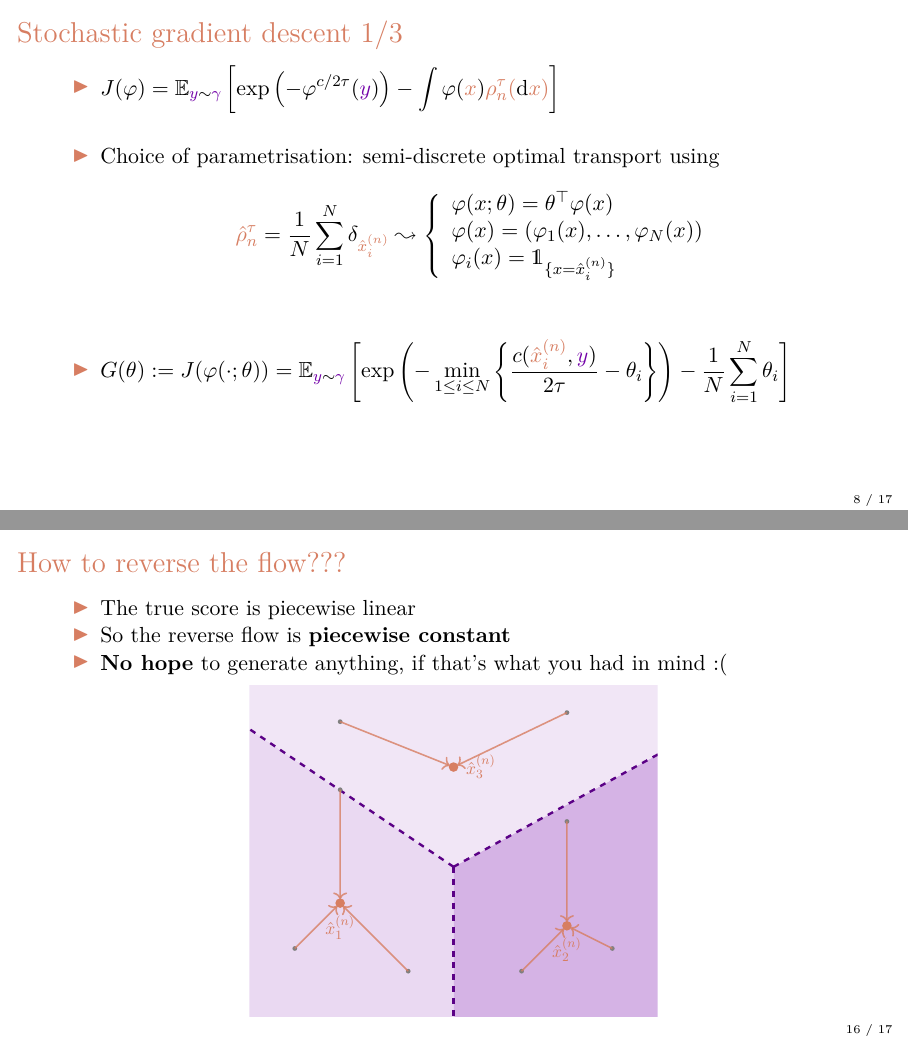
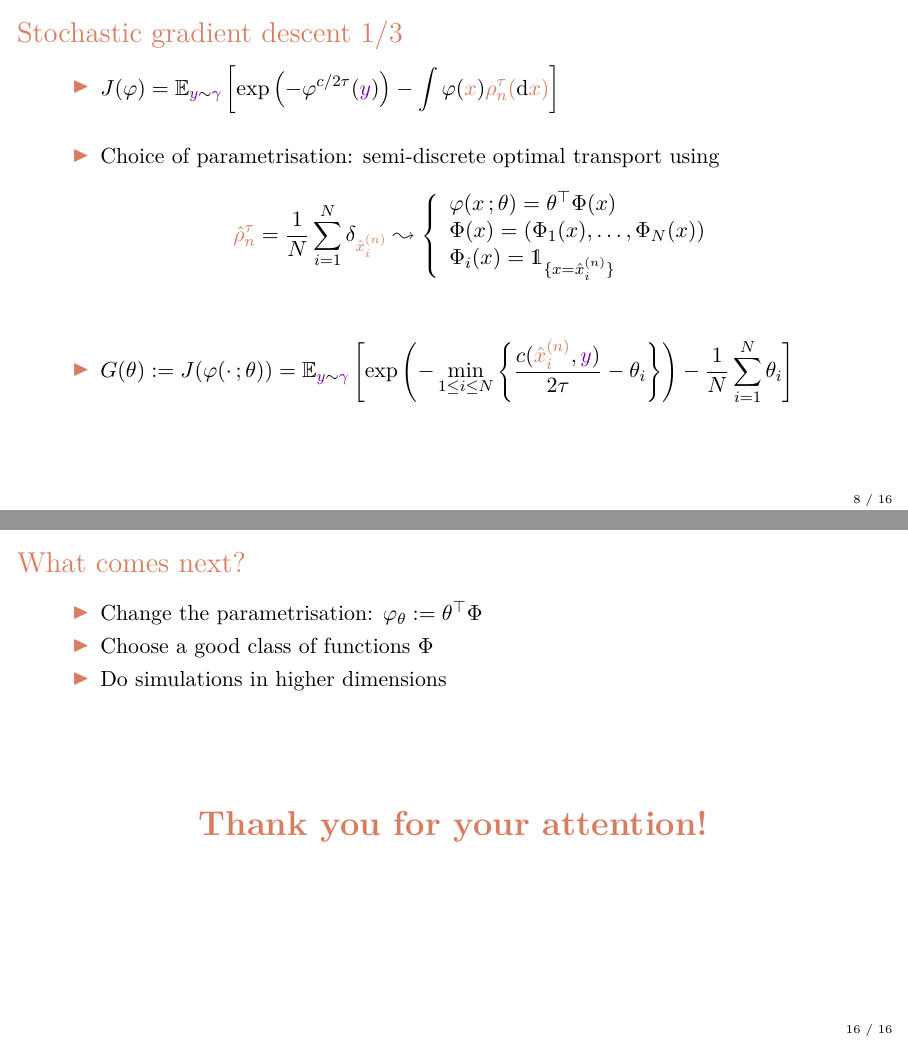
Before and after one commit to quentingiton/talks, LaTeX slides (Curves and Surfaces/2026/beamer_CS26_Quentin_GITON.tex): pages 16 and 39 of 43 before the commit and pages 16 and 38 of 38 after it, joined at a grey line. Compiled offline with pdfLaTeX.

Commit message:
last changes

```diff
--- a/Curves and Surfaces/2026/beamer_CS26_Quentin_GITON.tex
+++ b/Curves and Surfaces/2026/beamer_CS26_Quentin_GITON.tex
@@ -552,79 +553,78 @@ corners=5pt,thick]
 	\end{frame}
 
 
-	\begin{frame}[t]{How to reverse the flow???}
-		\begin{itemize}[<+->]
-			\item The true score is piecewise linear
-
-			\item So the reverse flow is \textbf{piecewise constant}
-
-			\item \textbf{No hope} to generate anything, if that's what you had in mind :(
-		\end{itemize}
-
-		\begin{center}
-			\only<4->{
-			\begin{tikzpicture}[scale=0.8, transform shape]
-
-				\clip (-4.5, -3.5) rectangle (4.5, 3.8);
-
-				\coordinate (X1) at (-2.5, -1);
-				\coordinate (X2) at (2.5, -1.5);
-				\coordinate (X3) at (0, 2);
-
-				\coordinate (V) at (0, -0.2);
-				\coordinate (E1) at (0, -5);
-				\coordinate (E2) at (-6, 3.85);
-				\coordinate (E3) at (6, 3.1);
-
-				\fill[brandPurple!15] (V) -- (E1) -- (-5, -5) -- (-5, 5) -- (E2) -- cycle;
-				\fill[brandPurple!30] (V) -- (E1) -- (5, -5) -- (5, 5) -- (E3) -- cycle;
-				\fill[brandPurple!10] (V) -- (E2) -- (-5, 5) -- (5, 5) -- (E3) -- cycle;
-
-				\draw[very thick, dashed, brandPurple!80!black] (V) -- (E1);
-				\draw[very thick, dashed, brandPurple!80!black] (V) -- (E2);
-				\draw[very thick, dashed, brandPurple!80!black] (V) -- (E3);
-
-				\tikzset{flow/.style={->, thick, brandAccent, shorten >=2pt}}
-
-				\foreach \pt in {(-3.5, -2), (-2.5, 1.5), (-1, -2.5)} {
-					\fill<4->[gray] \pt circle (1.5pt);
-					\draw<5->[flow, opacity=0.8] \pt -- (X1);
-				}
-
-				\foreach \pt in {(3.5, -2), (2.5, 0.8), (1.5, -2.5)} {
-					\fill<4->[gray] \pt circle (1.5pt);
-					\draw<5->[flow, opacity=0.8] \pt -- (X2);
-				}
-
-				\foreach \pt in {(-2.5, 3), (2.5, 3.2)} {
-					\fill<4->[gray] \pt circle (1.5pt);
-					\draw<5->[flow, opacity=0.8] \pt -- (X3);
-				}
-
-				\fill[brandAccent] (X1) circle (3pt) node[below=4pt, font=\bfseries] {$\hat{x}_1^{(n)}$};
-				\fill[brandAccent] (X2) circle (3pt) node[below=4pt, font=\bfseries] {$\hat{x}_2^{(n)}$};
-				\fill[brandAccent] (X3) circle (3pt) node[right=4pt, font=\bfseries] {$\hat{x}_3^{(n)}$};
-
-				%\node[brandPurple!90!black, font=\large\bfseries] at (-2, -0.2) {$L_1$};
-				%\node[brandPurple!90!black, font=\large\bfseries] at (2, -0.5) {$L_2$};
-				%\node[brandPurple!90!black, font=\large\bfseries] at (0, 2.8) {$L_3$};
-
-				%\node[draw, fill=white, rounded corners, right] at (-4.2, -2.5) {
-				%	\footnotesize
-				%	\begin{tabular}{cl}
-				%		\textcolor{gray}{$\bullet$} & Initial Random Noise $Y_0$ \\
-				%		\textcolor{brandAccent}{$\rightarrow$} & Score Flow $\nabla \log \tilde{\rho}_K$ \\
-				%		\textcolor{brandAccent}{\Large $\bullet$} & Memorized Data Point
-				%	\end{tabular}
-				%};
-
-			\end{tikzpicture}
-		}
-		\end{center}
-	\end{frame}
+%	\begin{frame}[t]{How to reverse the flow???}
+%		\begin{itemize}[<+->]
+%			\item The true score is piecewise linear
+%
+%			\item So the reverse flow is \textbf{piecewise constant}
+%
+%			\item \textbf{No hope} to generate anything, if that's what you had in mind :(
+%		\end{itemize}
+%
+%		\begin{center}
+%			\only<4->{
+%			\begin{tikzpicture}[scale=0.8, transform shape]
+%
+%				\clip (-4.5, -3.5) rectangle (4.5, 3.8);
+%
+%				\coordinate (X1) at (-2.5, -1);
+%				\coordinate (X2) at (2.5, -1.5);
+%				\coordinate (X3) at (0, 2);
+%
+%				\coordinate (V) at (0, -0.2);
+%				\coordinate (E1) at (0, -5);
+%				\coordinate (E2) at (-6, 3.85);
+%				\coordinate (E3) at (6, 3.1);
+%
+%				\fill[brandPurple!15] (V) -- (E1) -- (-5, -5) -- (-5, 5) -- (E2) -- cycle;
+%				\fill[brandPurple!30] (V) -- (E1) -- (5, -5) -- (5, 5) -- (E3) -- cycle;
+%				\fill[brandPurple!10] (V) -- (E2) -- (-5, 5) -- (5, 5) -- (E3) -- cycle;
+%
+%				\draw[very thick, dashed, brandPurple!80!black] (V) -- (E1);
+%				\draw[very thick, dashed, brandPurple!80!black] (V) -- (E2);
+%				\draw[very thick, dashed, brandPurple!80!black] (V) -- (E3);
+%
+%				\tikzset{flow/.style={->, brandAccent, shorten >=2pt}}
+%
+%				\foreach \pt in {(-3.5, -2), (-2.5, 1), (-1, -2.5)} {
+%					\fill<4->[gray] \pt circle (1.5pt);
+%					\draw<5->[flow, opacity=0.8] \pt -- (X1);
+%				}
+%
+%				\foreach \pt in {(3.5, -2), (2.5, 0.8), (1.5, -2.5)} {
+%					\fill<4->[gray] \pt circle (1.5pt);
+%					\draw<5->[flow, opacity=0.8] \pt -- (X2);
+%				}
+%
+%				\foreach \pt in {(-2.5, 3), (2.5, 3.2)} {
+%					\fill<4->[gray] \pt circle (1.5pt);
+%					\draw<5->[flow, opacity=0.8] \pt -- (X3);
+%				}
+%
+%				\fill[brandAccent] (X1) circle (3pt) node[below=4pt, font=\bfseries] {$\hat{x}_1^{(n)}$};
+%				\fill[brandAccent] (X2) circle (3pt) node[below=4pt, font=\bfseries] {$\hat{x}_2^{(n)}$};
+%				\fill[brandAccent] (X3) circle (3pt) node[right=4pt, font=\bfseries] {$\hat{x}_3^{(n)}$};
+%
+%				%\node[brandPurple!90!black, font=\large\bfseries] at (-2, -0.2) {$L_1$};
+%				%\node[brandPurple!90!black, font=\large\bfseries] at (2, -0.5) {$L_2$};
+%				%\node[brandPurple!90!black, font=\large\bfseries] at (0, 2.8) {$L_3$};
+%
+%				%\node[draw, fill=white, rounded corners, right] at (-4.2, -2.5) {
+%				%	\footnotesize
+%				%	\begin{tabular}{cl}
+%				%		\textcolor{gray}{$\bullet$} & Initial Random Noise $Y_0$ \\
+%				%		\textcolor{brandAccent}{$\rightarrow$} & Score Flow $\nabla \log \tilde{\rho}_K$ \\
+%				%		\textcolor{brandAccent}{\Large $\bullet$} & Memorized Data Point
+%				%	\end{tabular}
+%				%};
+%
+%			\end{tikzpicture}
+%		}
+%		\end{center}
+%	\end{frame}
 
 
 
 	\begin{frame}[t]{What comes next?}
 		\begin{itemize}[<+->]
-			\item Change the parametrisation: $\varphi_\theta := \theta^\top\varphi$
```
Also changed, not shown: Curves and Surfaces/2026/beamer_CS26_Quentin_GITON.pdf, Curves and Surfaces/2026/beamer_CS26_Quentin_GITON.tex (24 more changed lines), 4 other files.
